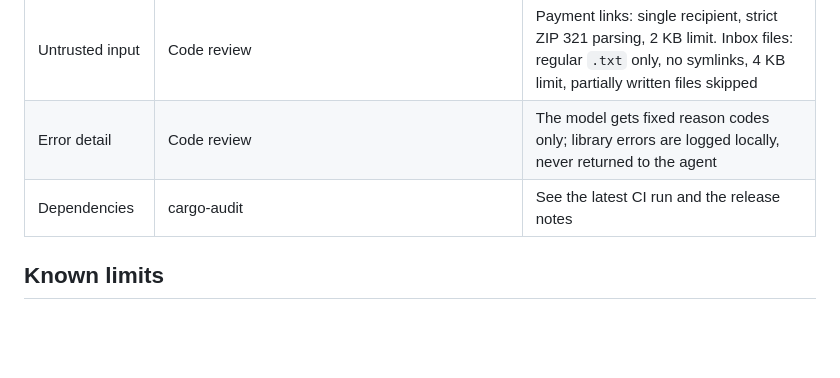
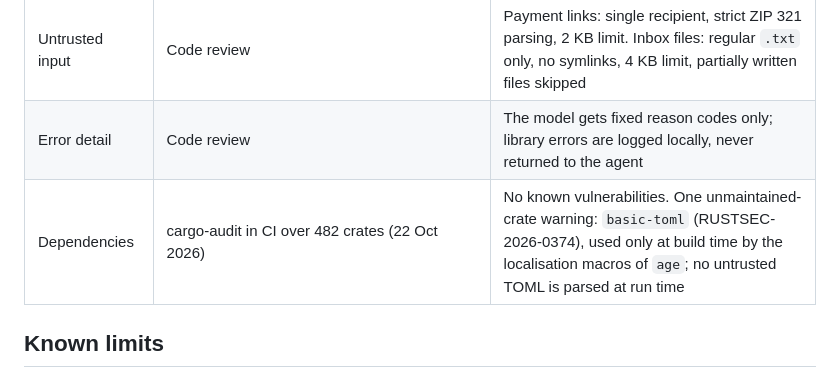
Before and after one commit to Sofiia7/zec-agent-wallet, a Markdown page: SECURITY.md, the part around the change. GitHub-like rendering; blank space fills up the shorter version.

Commit message:
SECURITY.md: record the dependency audit result
Co-Authored-By: Claude Opus 5.5 <noreply@anthropic.com>

```diff
--- a/SECURITY.md
+++ b/SECURITY.md
@@ -29,7 +29,7 @@ The full threat model, including what is out of scope (an agent with shell acces
 | SQL injection | Code review | All queries use bound parameters; the only formatted lists are compile-time constants |
 | Untrusted input | Code review | Payment links: single recipient, strict ZIP 321 parsing, 2 KB limit. Inbox files: regular `.txt` only, no symlinks, 4 KB limit, partially written files skipped |
 | Error detail | Code review | The model gets fixed reason codes only; library errors are logged locally, never returned to the agent |
-| Dependencies | cargo-audit | See the latest CI run and the release notes |
+| Dependencies | cargo-audit in CI over 482 crates (22 Oct 2026) | No known vulnerabilities. One unmaintained-crate warning: `basic-toml` (RUSTSEC-2026-0374), used only at build time by the localisation macros of `age`; no untrusted TOML is parsed at run time |
 
 ## Known limits
 
```
